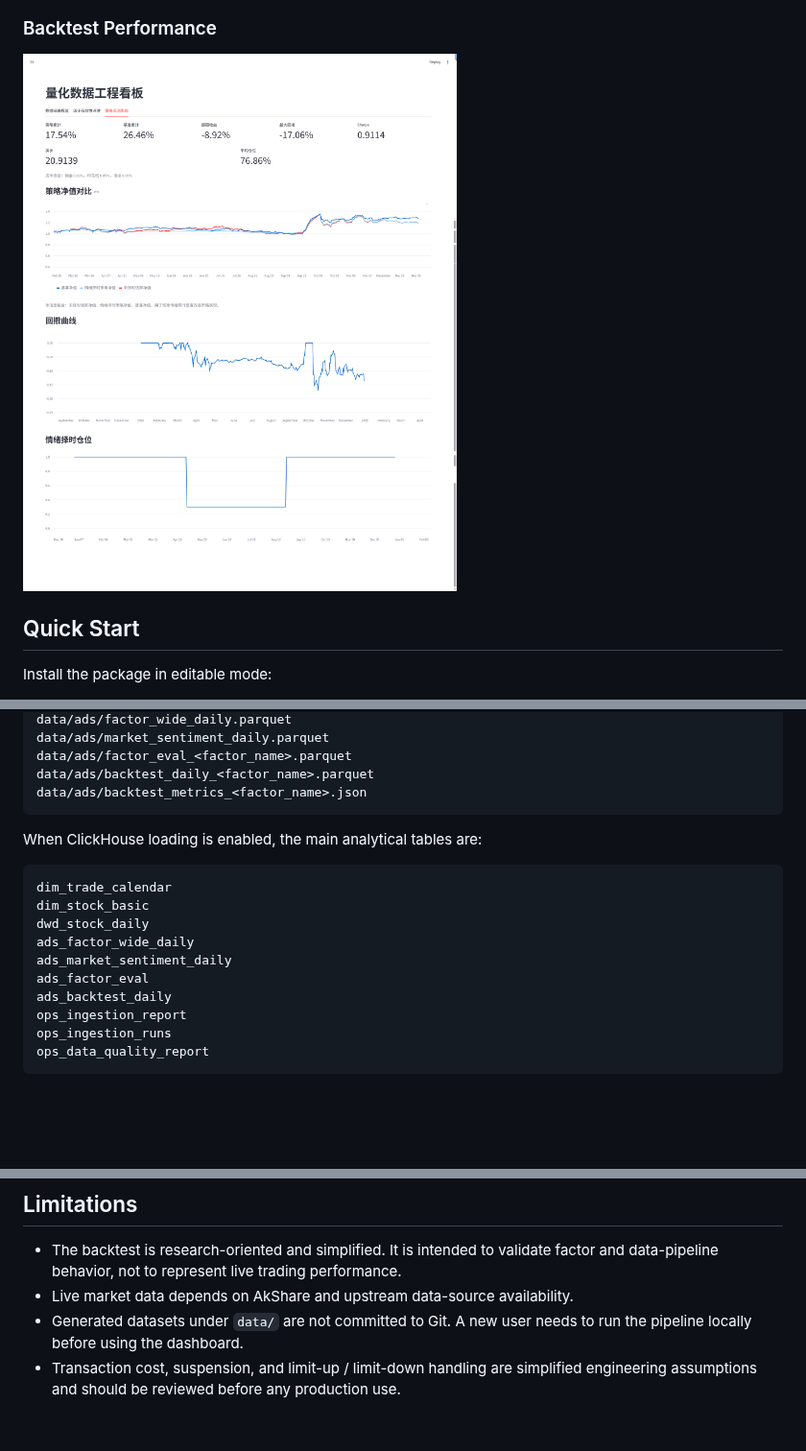
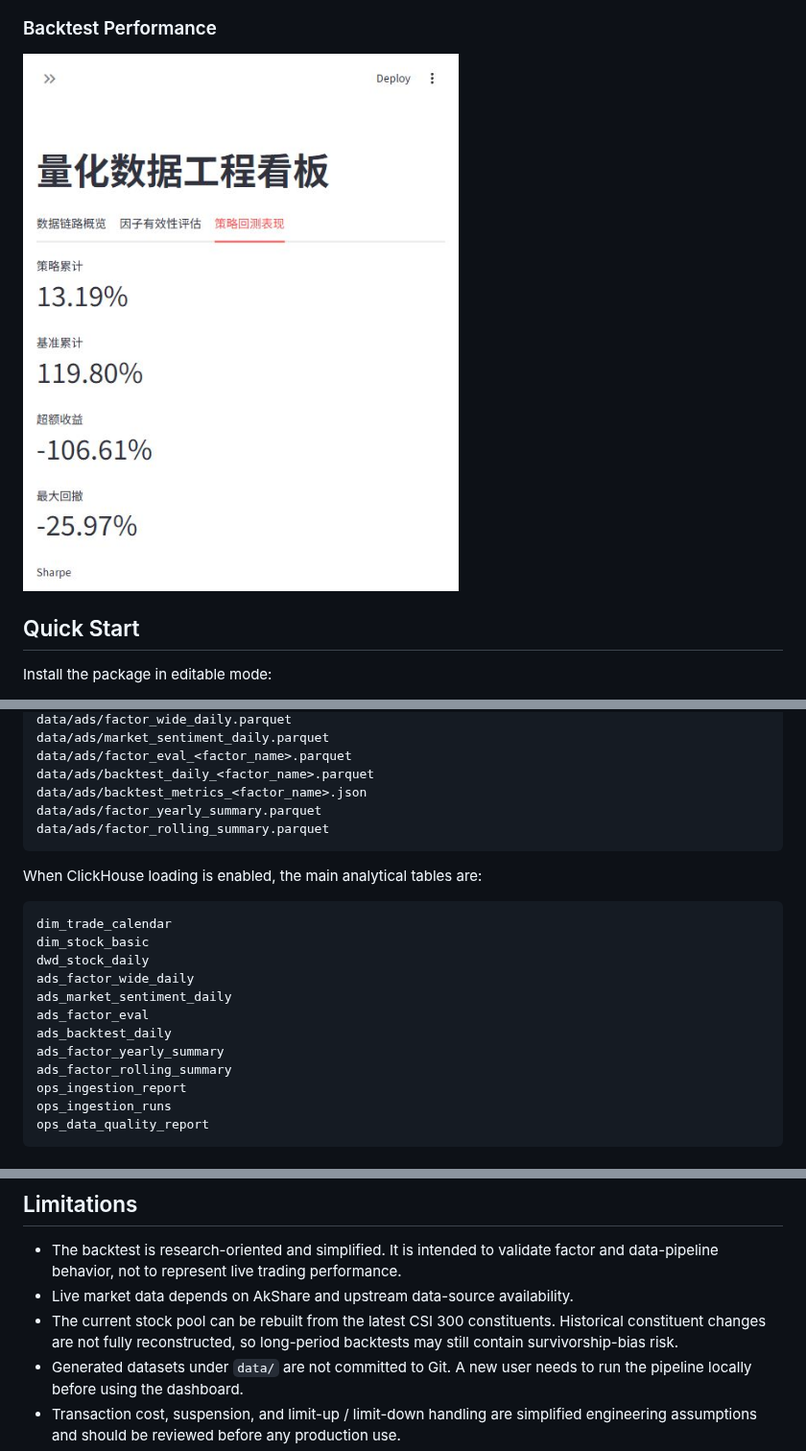
Before and after one commit to Linyihhh1-Hub/quant-data-engineering, a Markdown page: README.md, 3 parts joined by grey strips. Shown at 96% size. GitHub-like rendering; pictures changed too: docs/images/backtest_performance.png; blank space fills up the shorter version.

````diff
--- a/README.md
+++ b/README.md
@@ -174,6 +175,8 @@ data/ads/market_sentiment_daily.parquet
 data/ads/factor_eval_<factor_name>.parquet
 data/ads/backtest_daily_<factor_name>.parquet
 data/ads/backtest_metrics_<factor_name>.json
+data/ads/factor_yearly_summary.parquet
+data/ads/factor_rolling_summary.parquet
 ```
 
 When ClickHouse loading is enabled, the main analytical tables are:
@@ -186,6 +189,8 @@ ads_factor_wide_daily
 ads_market_sentiment_daily
 ads_factor_eval
 ads_backtest_daily
+ads_factor_yearly_summary
+ads_factor_rolling_summary
 ops_ingestion_report
 ops_ingestion_runs
 ops_data_quality_report
@@ -205,6 +210,7 @@ Use live AkShare data only when running ingestion or the daily pipeline in a loc
 
 - The backtest is research-oriented and simplified. It is intended to validate factor and data-pipeline behavior, not to represent live trading performance.
 - Live market data depends on AkShare and upstream data-source availability.
+- The current stock pool can be rebuilt from the latest CSI 300 constituents. Historical constituent changes are not fully reconstructed, so long-period backtests may still contain survivorship-bias risk.
 - Generated datasets under `data/` are not committed to Git. A new user needs to run the pipeline locally before using the dashboard.
 - Transaction cost, suspension, and limit-up / limit-down handling are simplified engineering assumptions and should be reviewed before any production use.
 - The dashboard reads local Parquet and JSON outputs. It is designed for local inspection rather than multi-user deployment.
````
Also changed, not shown: other parts of README.md (+1 -0 lines), docs/data_dictionary.zh-CN.md (+43 -3 lines), docs/images/dashboard_overview.png, docs/images/factor_evaluation.png, 14 other files.
